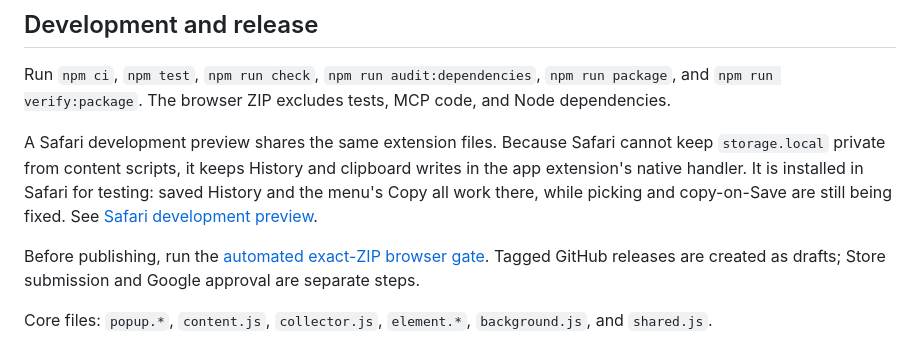
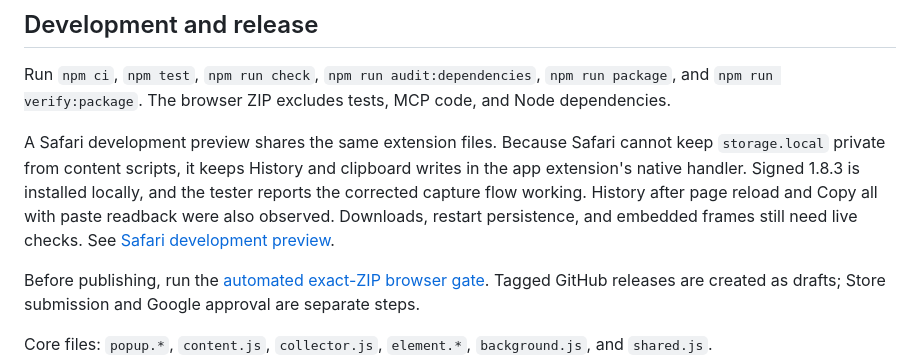
Before and after one commit to StoneHub/webDevFeedbackExt, a Markdown page: README.md, the part around the change. GitHub-like rendering.

Commit message:
docs: record Safari preview validation and remaining checks

```diff
--- a/README.md
+++ b/README.md
@@ -72,7 +72,7 @@ The package is a local/vendored prototype requiring macOS 14+; it is not in the
 
 Run `npm ci`, `npm test`, `npm run check`, `npm run audit:dependencies`, `npm run package`, and `npm run verify:package`. The browser ZIP excludes tests, MCP code, and Node dependencies.
 
-A Safari development preview shares the same extension files. Because Safari cannot keep `storage.local` private from content scripts, it keeps History and clipboard writes in the app extension's native handler. It is installed in Safari for testing: saved History and the menu's Copy all work there, while picking and copy-on-Save are still being fixed. See [Safari development preview](docs/safari-preview.md).
+A Safari development preview shares the same extension files. Because Safari cannot keep `storage.local` private from content scripts, it keeps History and clipboard writes in the app extension's native handler. Signed 1.8.3 is installed locally, and the tester reports the corrected capture flow working. History after page reload and Copy all with paste readback were also observed. Downloads, restart persistence, and embedded frames still need live checks. See [Safari development preview](docs/safari-preview.md).
 
 Before publishing, run the [automated exact-ZIP browser gate](docs/browser-release-acceptance.md). Tagged GitHub releases are created as drafts; Store submission and Google approval are separate steps.
 
```
Also changed, not shown: CHANGELOG.md (+1 -1 lines), docs/safari-preview.md (+7 -5 lines).
